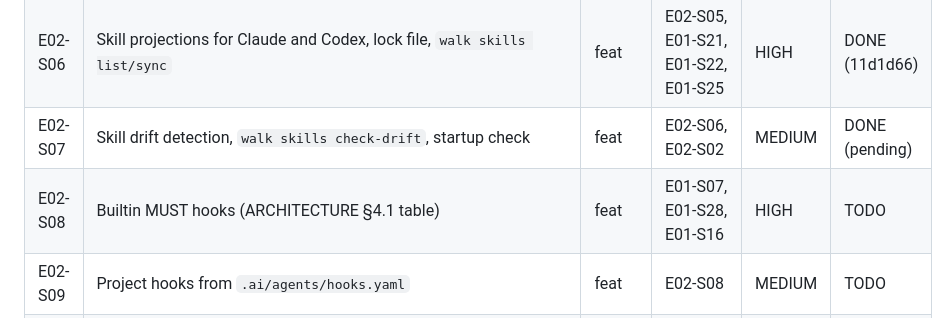
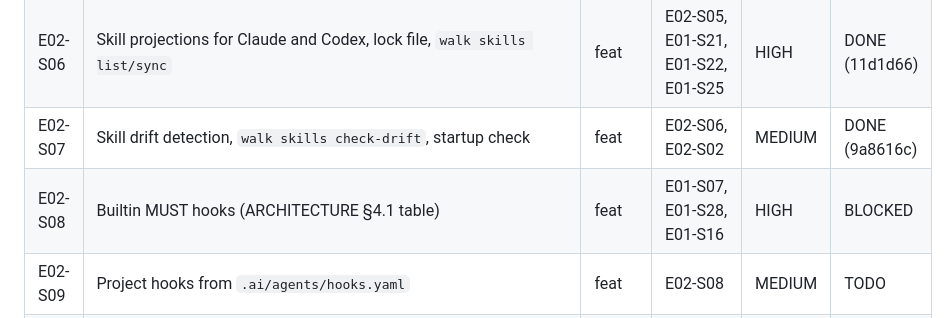
Before and after one commit to hung-bui-121/wal-k, a Markdown page: docs/02-work-breakdown/WBS.md, the part around the change. GitHub-like rendering.

```diff
--- a/docs/02-work-breakdown/WBS.md
+++ b/docs/02-work-breakdown/WBS.md
@@ -431,8 +431,8 @@ Effort: LOW ≈ 0.5 d · MEDIUM ≈ 1 d · HIGH ≈ 1.5–2 d. Status: `TODO | B
 | E02-S04 | `kernel-versions.yaml` and behavior-version pins | feat | E02-S03 | MEDIUM | TODO |
 | E02-S05 | `SkillRegistry` loading and builtin skills | feat | E01-S14 | MEDIUM | DONE (65ef1d3) |
 | E02-S06 | Skill projections for Claude and Codex, lock file, `walk skills list/sync` | feat | E02-S05, E01-S21, E01-S22, E01-S25 | HIGH | DONE (11d1d66) |
-| E02-S07 | Skill drift detection, `walk skills check-drift`, startup check | feat | E02-S06, E02-S02 | MEDIUM | DONE (pending) |
-| E02-S08 | Builtin MUST hooks (ARCHITECTURE §4.1 table) | feat | E01-S07, E01-S28, E01-S16 | HIGH | TODO |
+| E02-S07 | Skill drift detection, `walk skills check-drift`, startup check | feat | E02-S06, E02-S02 | MEDIUM | DONE (9a8616c) |
+| E02-S08 | Builtin MUST hooks (ARCHITECTURE §4.1 table) | feat | E01-S07, E01-S28, E01-S16 | HIGH | BLOCKED |
 | E02-S09 | Project hooks from `.ai/agents/hooks.yaml` | feat | E02-S08 | MEDIUM | TODO |
 | E02-S10 | Permission defaults, `permissions.yaml` loader, protected actions | feat | E01-S15, E02-S03 | MEDIUM | TODO |
 | E02-S11 | Approval requests and `walk approve/deny/approvals` | feat | E02-S10, E01-S26 | HIGH | TODO |
```
Also changed, not shown: docs/02-work-breakdown/EPIC-02-production-kit.md (+13 -2 lines).
